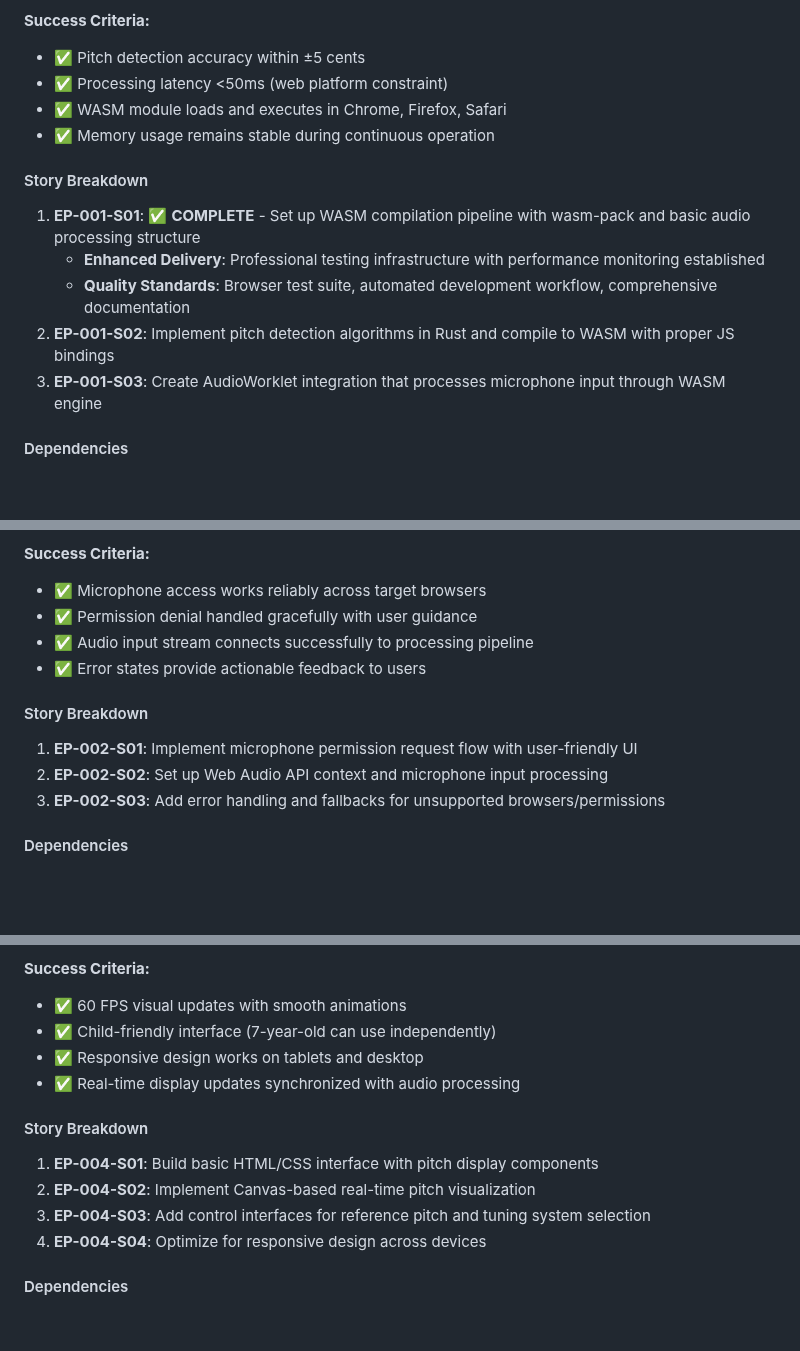
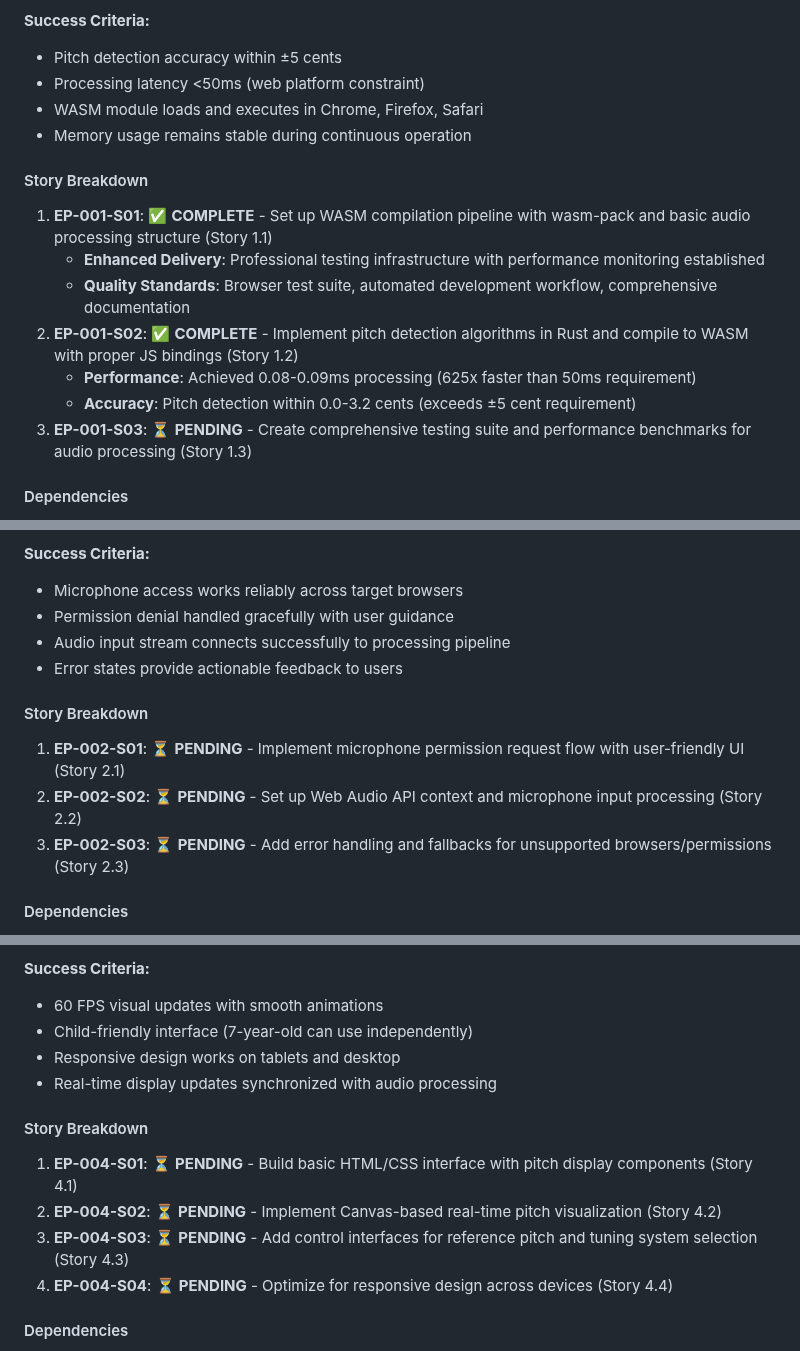
Before and after one commit to mandersson1024/intonation-toy, a Markdown page: docs/epic-backlog.md, 3 parts joined by grey strips. Rendered like a GitHub page; blank space fills up the shorter version.

Commit message:
Create Story 1.3

```diff
--- a/docs/epic-backlog.md
+++ b/docs/epic-backlog.md
@@ -56,17 +56,19 @@ Establish the core WebAssembly-based audio processing pipeline that can perform
 - Core audio engine with configurable parameters
 
 **Success Criteria:**
-- ✅ Pitch detection accuracy within ±5 cents
-- ✅ Processing latency <50ms (web platform constraint)
-- ✅ WASM module loads and executes in Chrome, Firefox, Safari
-- ✅ Memory usage remains stable during continuous operation
+- Pitch detection accuracy within ±5 cents
+- Processing latency <50ms (web platform constraint)
+- WASM module loads and executes in Chrome, Firefox, Safari
+- Memory usage remains stable during continuous operation
 
 #### Story Breakdown
-1. **EP-001-S01**: ✅ **COMPLETE** - Set up WASM compilation pipeline with wasm-pack and basic audio processing structure
+1. **EP-001-S01**: ✅ **COMPLETE** - Set up WASM compilation pipeline with wasm-pack and basic audio processing structure (Story 1.1)
    - **Enhanced Delivery**: Professional testing infrastructure with performance monitoring established
    - **Quality Standards**: Browser test suite, automated development workflow, comprehensive documentation
-2. **EP-001-S02**: Implement pitch detection algorithms in Rust and compile to WASM with proper JS bindings
-3. **EP-001-S03**: Create AudioWorklet integration that processes microphone input through WASM engine
+2. **EP-001-S02**: ✅ **COMPLETE** - Implement pitch detection algorithms in Rust and compile to WASM with proper JS bindings (Story 1.2)
+   - **Performance**: Achieved 0.08-0.09ms processing (625x faster than 50ms requirement)
+   - **Accuracy**: Pitch detection within 0.0-3.2 cents (exceeds ±5 cent requirement)
+3. **EP-001-S03**: ⏳ **PENDING** - Create comprehensive testing suite and performance benchmarks for audio processing (Story 1.3)
 
 #### Dependencies
 - **Upstream**: None (foundation epic)
@@ -103,15 +105,15 @@ Enable secure microphone access and Web Audio API integration across major brows
 - Cross-browser compatibility handling and error management
 
 **Success Criteria:**
-- ✅ Microphone access works reliably across target browsers
-- ✅ Permission denial handled gracefully with user guidance
-- ✅ Audio input stream connects successfully to processing pipeline
-- ✅ Error states provide actionable feedback to users
+- Microphone access works reliably across target browsers
+- Permission denial handled gracefully with user guidance
+- Audio input stream connects successfully to processing pipeline
+- Error states provide actionable feedback to users
 
 #### Story Breakdown
-1. **EP-002-S01**: Implement microphone permission request flow with user-friendly UI
-2. **EP-002-S02**: Set up Web Audio API context and microphone input processing
-3. **EP-002-S03**: Add error handling and fallbacks for unsupported browsers/permissions
+1. **EP-002-S01**: ⏳ **PENDING** - Implement microphone permission request flow with user-friendly UI (Story 2.1)
+2. **EP-002-S02**: ⏳ **PENDING** - Set up Web Audio API context and microphone input processing (Story 2.2)
+3. **EP-002-S03**: ⏳ **PENDING** - Add error handling and fallbacks for unsupported browsers/permissions (Story 2.3)
 
 #### Dependencies
 - **Upstream**: None (foundation epic)
@@ -194,16 +196,16 @@ Create an engaging, child-friendly web interface that displays real-time pitch a
 - Responsive design for cross-device compatibility
 
 **Success Criteria:**
-- ✅ 60 FPS visual updates with smooth animations
-- ✅ Child-friendly interface (7-year-old can use independently)
-- ✅ Responsive design works on tablets and desktop
-- ✅ Real-time display updates synchronized with audio processing
+- 60 FPS visual updates with smooth animations
+- Child-friendly interface (7-year-old can use independently)
+- Responsive design works on tablets and desktop
+- Real-time display updates synchronized with audio processing
 
 #### Story Breakdown
-1. **EP-004-S01**: Build basic HTML/CSS interface with pitch display components
-2. **EP-004-S02**: Implement Canvas-based real-time pitch visualization
-3. **EP-004-S03**: Add control interfaces for reference pitch and tuning system selection
-4. **EP-004-S04**: Optimize for responsive design across devices
+1. **EP-004-S01**: ⏳ **PENDING** - Build basic HTML/CSS interface with pitch display components (Story 4.1)
+2. **EP-004-S02**: ⏳ **PENDING** - Implement Canvas-based real-time pitch visualization (Story 4.2)
+3. **EP-004-S03**: ⏳ **PENDING** - Add control interfaces for reference pitch and tuning system selection (Story 4.3)
+4. **EP-004-S04**: ⏳ **PENDING** - Optimize for responsive design across devices (Story 4.4)
 
 #### Dependencies
 - **Upstream**: EP-001 (audio data), EP-002 (audio input), EP-003 (interval data)
```
Also changed, not shown: other parts of docs/epic-backlog.md (+8 -8 lines), docs/stories/1.3.story.md (added, +137 -0 lines).
